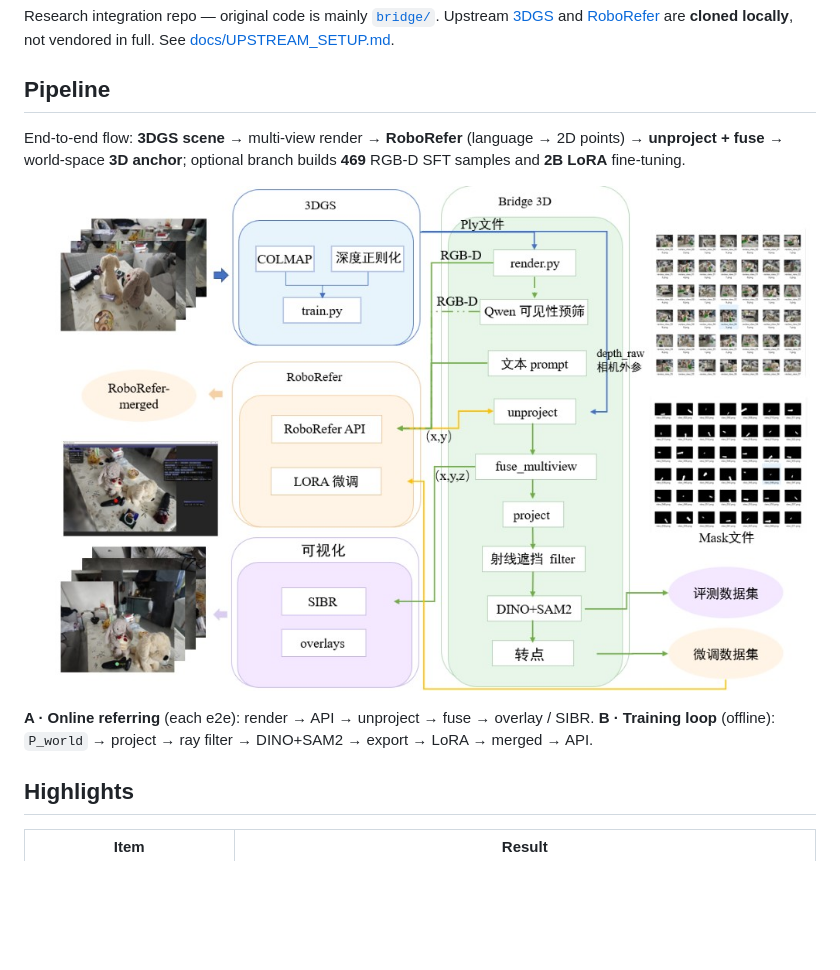
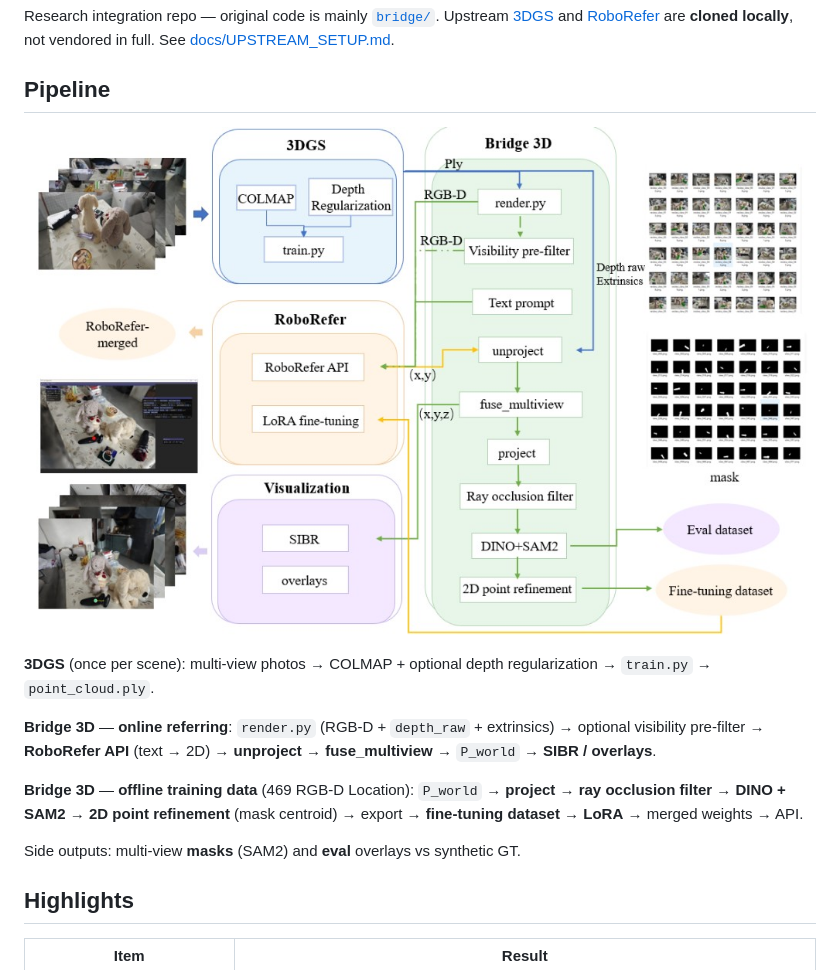
Before and after one commit to masterma15/GSrefer3D, a Markdown page: README.md, the part around the change. Drawn GitHub-style; pictures changed too: demo/pipeline.png; blank space fills up the shorter version.

Commit message:
docs: replace README pipeline figure with English diagram
Update demo/pipeline.png and align Pipeline section text with 3DGS / Bridge 3D / RoboRefer layout.

```diff
--- a/README.md
+++ b/README.md
@@ -6,11 +6,15 @@ Research integration repo — original code is mainly [`bridge/`](bridge/). Upst
 
 ## Pipeline
 
-End-to-end flow: **3DGS scene** → multi-view render → **RoboRefer** (language → 2D points) → **unproject + fuse** → world-space **3D anchor**; optional branch builds **469** RGB-D SFT samples and **2B LoRA** fine-tuning.
-
 ![GSrefer3D end-to-end pipeline](demo/pipeline.png)
 
-**A · Online referring** (each e2e): render → API → unproject → fuse → overlay / SIBR. **B · Training loop** (offline): `P_world` → project → ray filter → DINO+SAM2 → export → LoRA → merged → API.
+**3DGS** (once per scene): multi-view photos → COLMAP + optional depth regularization → `train.py` → `point_cloud.ply`.
+
+**Bridge 3D** — **online referring**: `render.py` (RGB-D + `depth_raw` + extrinsics) → optional visibility pre-filter → **RoboRefer API** (text → 2D) → **unproject** → **fuse_multiview** → `P_world` → **SIBR / overlays**.
+
+**Bridge 3D** — **offline training data** (469 RGB-D Location): `P_world` → **project** → **ray occlusion filter** → **DINO + SAM2** → **2D point refinement** (mask centroid) → export → **fine-tuning dataset** → **LoRA** → merged weights → API.
+
+Side outputs: multi-view **masks** (SAM2) and **eval** overlays vs synthetic GT.
 
 ## Highlights
 
```
